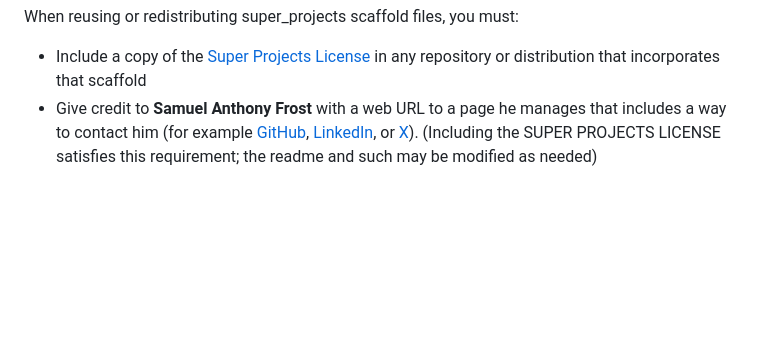
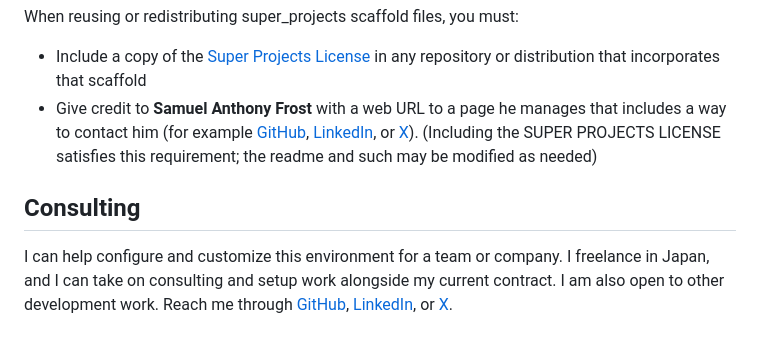
Before and after one commit to SamuelFrost/super_projects, a Markdown page: README.md, the part around the change. Rendered like a GitHub page; blank space fills up the shorter version.

Commit message:
Mention consulting availability in the README.

```diff
--- a/README.md
+++ b/README.md
@@ -326,3 +326,7 @@ When reusing or redistributing super_projects scaffold files, you must:
 
 - Include a copy of the [Super Projects License](LICENSE) in any repository or distribution that incorporates that scaffold
 - Give credit to **Samuel Anthony Frost** with a web URL to a page he manages that includes a way to contact him (for example [GitHub](https://github.com/SamuelFrost), [LinkedIn](https://www.linkedin.com/in/samuel-frost-0a8711a3), or [X](https://x.com/Samuelfrost7)). (Including the SUPER PROJECTS LICENSE satisfies this requirement; the readme and such may be modified as needed)
+
+## Consulting
+
+I can help configure and customize this environment for a team or company. I freelance in Japan, and I can take on consulting and setup work alongside my current contract. I am also open to other development work. Reach me through [GitHub](https://github.com/SamuelFrost), [LinkedIn](https://www.linkedin.com/in/samuel-frost-0a8711a3), or [X](https://x.com/Samuelfrost7).
```
